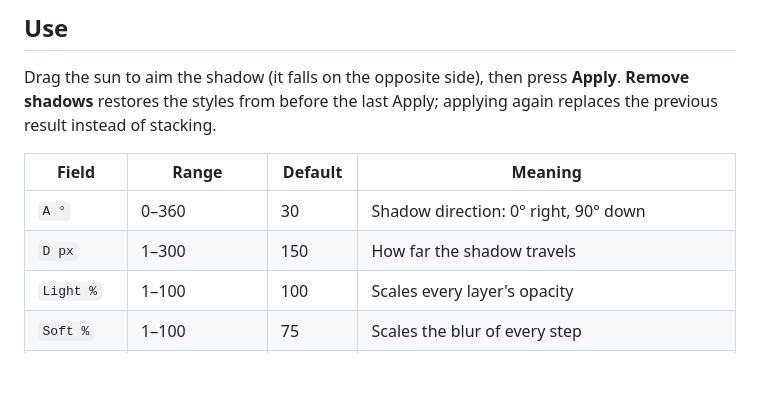
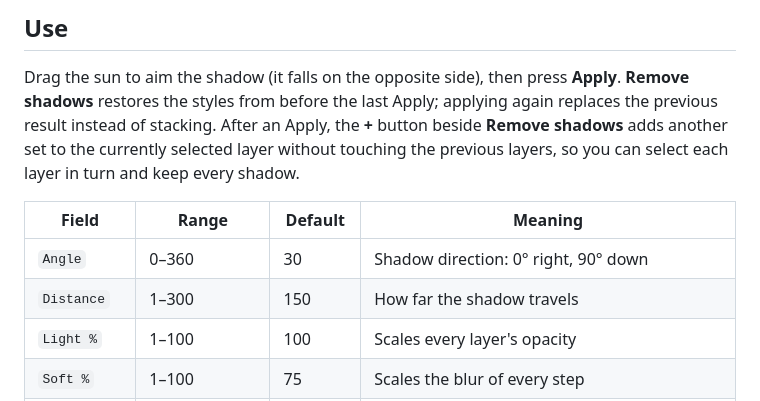
Before and after one commit to dezuhan/Directional-Blur-Shadow-Photon-Studio-Plugin, a Markdown page: README.md, the part around one of its changes. Drawn GitHub-style; blank space fills up the shorter version.

```diff
--- a/README.md
+++ b/README.md
@@ -33,12 +33,14 @@ No service, no network, no dependencies.
 
 Drag the sun to aim the shadow (it falls on the opposite side), then press **Apply**.
 **Remove shadows** restores the styles from before the last Apply; applying again replaces the
-previous result instead of stacking.
+previous result instead of stacking. After an Apply, the **+** button beside **Remove shadows**
+adds another set to the currently selected layer without touching the previous layers, so you can
+select each layer in turn and keep every shadow.
 
 | Field | Range | Default | Meaning |
 | --- | --- | --- | --- |
-| `A °` | 0–360 | 30 | Shadow direction: 0° right, 90° down |
-| `D px` | 1–300 | 150 | How far the shadow travels |
+| `Angle` | 0–360 | 30 | Shadow direction: 0° right, 90° down |
+| `Distance` | 1–300 | 150 | How far the shadow travels |
 | `Light %` | 1–100 | 100 | Scales every layer's opacity |
 | `Soft %` | 1–100 | 75 | Scales the blur of every step |
 | `Type` | Drop / Inner shadow | Drop | Which layer style to write |
```
Also changed, not shown: other parts of README.md (+12 -2 lines), docs/inner.png, docs/panel.png, docs/picker.png, 5 other files.
